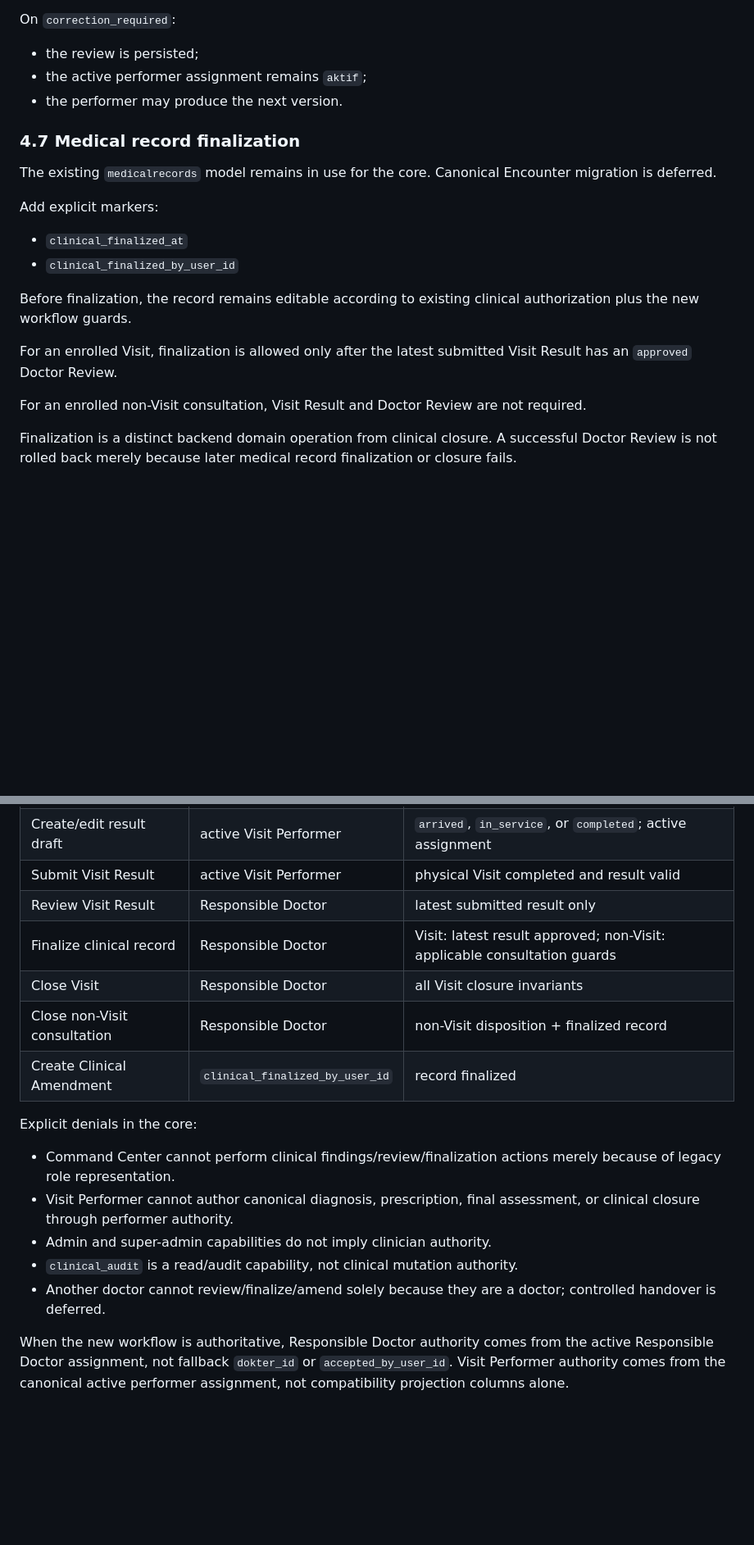
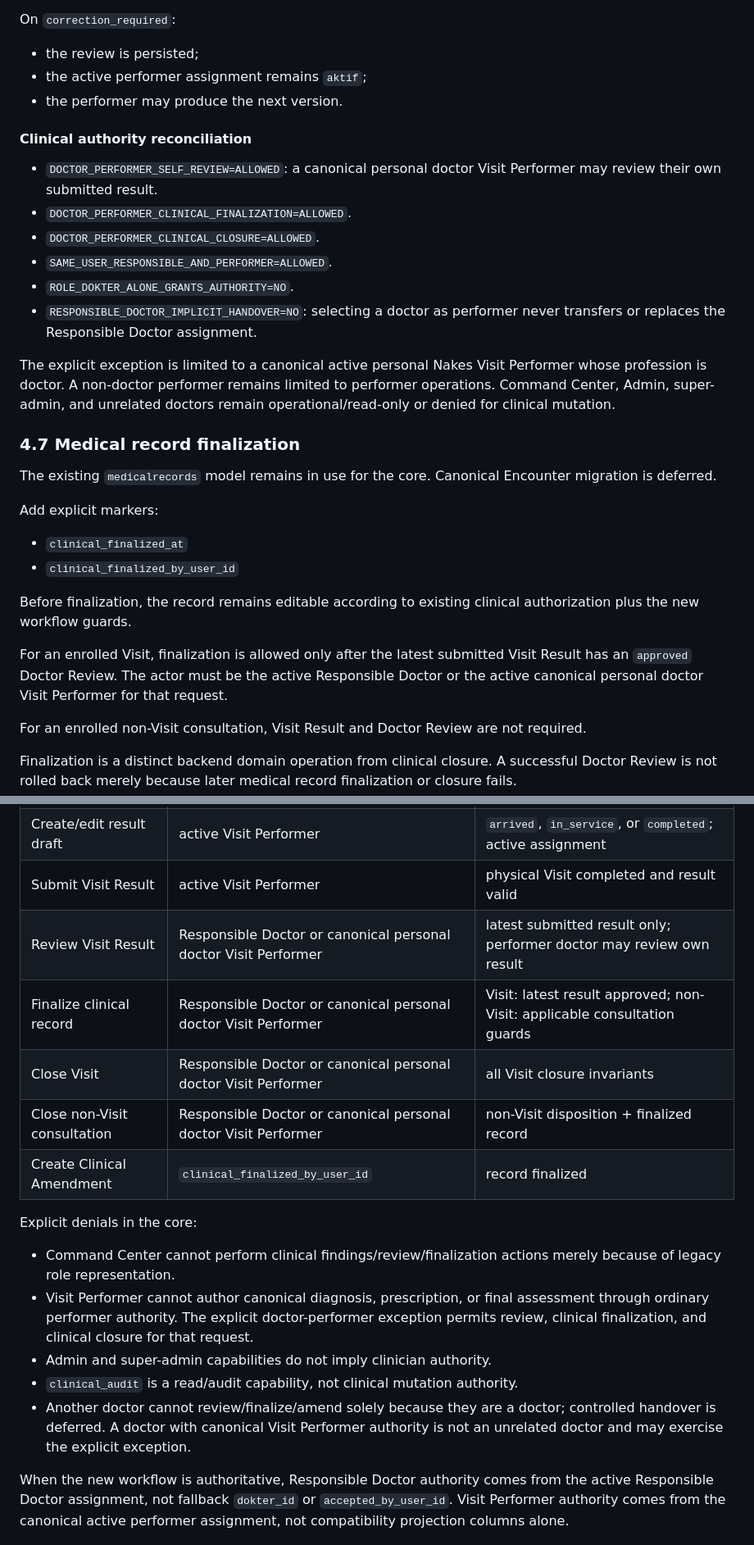
Before and after one commit to vba333222-dev/doclinc_staging, a Markdown page: docs/development/VISIT_CLINICAL_WORKFLOW_DESIGN.md, 2 parts joined by grey strips. Shown at 82% size. Rendered like a GitHub page; blank space fills up the shorter version.

Commit message:
Allow doctor performer clinical authority

```diff
--- a/docs/development/VISIT_CLINICAL_WORKFLOW_DESIGN.md
+++ b/docs/development/VISIT_CLINICAL_WORKFLOW_DESIGN.md
@@ -221,6 +221,17 @@ On `correction_required`:
 - the active performer assignment remains `aktif`;
 - the performer may produce the next version.
 
+#### Clinical authority reconciliation
+
+- `DOCTOR_PERFORMER_SELF_REVIEW=ALLOWED`: a canonical personal doctor Visit Performer may review their own submitted result.
+- `DOCTOR_PERFORMER_CLINICAL_FINALIZATION=ALLOWED`.
+- `DOCTOR_PERFORMER_CLINICAL_CLOSURE=ALLOWED`.
+- `SAME_USER_RESPONSIBLE_AND_PERFORMER=ALLOWED`.
+- `ROLE_DOKTER_ALONE_GRANTS_AUTHORITY=NO`.
+- `RESPONSIBLE_DOCTOR_IMPLICIT_HANDOVER=NO`: selecting a doctor as performer never transfers or replaces the Responsible Doctor assignment.
+
+The explicit exception is limited to a canonical active personal Nakes Visit Performer whose profession is doctor. A non-doctor performer remains limited to performer operations. Command Center, Admin, super-admin, and unrelated doctors remain operational/read-only or denied for clinical mutation.
+
 ### 4.7 Medical record finalization
 
 The existing `medicalrecords` model remains in use for the core. Canonical Encounter migration is deferred.
@@ -232,7 +243,7 @@ Add explicit markers:
 
 Before finalization, the record remains editable according to existing clinical authorization plus the new workflow guards.
 
-For an enrolled Visit, finalization is allowed only after the latest submitted Visit Result has an `approved` Doctor Review.
+For an enrolled Visit, finalization is allowed only after the latest submitted Visit Result has an `approved` Doctor Review. The actor must be the active Responsible Doctor or the active canonical personal doctor Visit Performer for that request.
 
 For an enrolled non-Visit consultation, Visit Result and Doctor Review are not required.
 
@@ -513,19 +526,19 @@ Controllers must not independently reconstruct workflow authorization with scatt
 | Record TTV | active Visit Performer | valid physical Visit state and assignment |
 | Create/edit result draft | active Visit Performer | `arrived`, `in_service`, or `completed`; active assignment |
 | Submit Visit Result | active Visit Performer | physical Visit completed and result valid |
-| Review Visit Result | Responsible Doctor | latest submitted result only |
-| Finalize clinical record | Responsible Doctor | Visit: latest result approved; non-Visit: applicable consultation guards |
-| Close Visit | Responsible Doctor | all Visit closure invariants |
-| Close non-Visit consultation | Responsible Doctor | non-Visit disposition + finalized record |
+| Review Visit Result | Responsible Doctor or canonical personal doctor Visit Performer | latest submitted result only; performer doctor may review own result |
+| Finalize clinical record | Responsible Doctor or canonical personal doctor Visit Performer | Visit: latest result approved; non-Visit: applicable consultation guards |
+| Close Visit | Responsible Doctor or canonical personal doctor Visit Performer | all Visit closure invariants |
+| Close non-Visit consultation | Responsible Doctor or canonical personal doctor Visit Performer | non-Visit disposition + finalized record |
 | Create Clinical Amendment | `clinical_finalized_by_user_id` | record finalized |
 
 Explicit denials in the core:
 
 - Command Center cannot perform clinical findings/review/finalization actions merely because of legacy role representation.
-- Visit Performer cannot author canonical diagnosis, prescription, final assessment, or clinical closure through performer authority.
+- Visit Performer cannot author canonical diagnosis, prescription, or final assessment through ordinary performer authority. The explicit doctor-performer exception permits review, clinical finalization, and clinical closure for that request.
 - Admin and super-admin capabilities do not imply clinician authority.
 - `clinical_audit` is a read/audit capability, not clinical mutation authority.
-- Another doctor cannot review/finalize/amend solely because they are a doctor; controlled handover is deferred.
+- Another doctor cannot review/finalize/amend solely because they are a doctor; controlled handover is deferred. A doctor with canonical Visit Performer authority is not an unrelated doctor and may exercise the explicit exception.
 
 When the new workflow is authoritative, Responsible Doctor authority comes from the active Responsible Doctor assignment, not fallback `dokter_id` or `accepted_by_user_id`. Visit Performer authority comes from the canonical active performer assignment, not compatibility projection columns alone.
 
```
Also changed, not shown: other parts of docs/development/VISIT_CLINICAL_WORKFLOW_DESIGN.md (+11 -8 lines).
